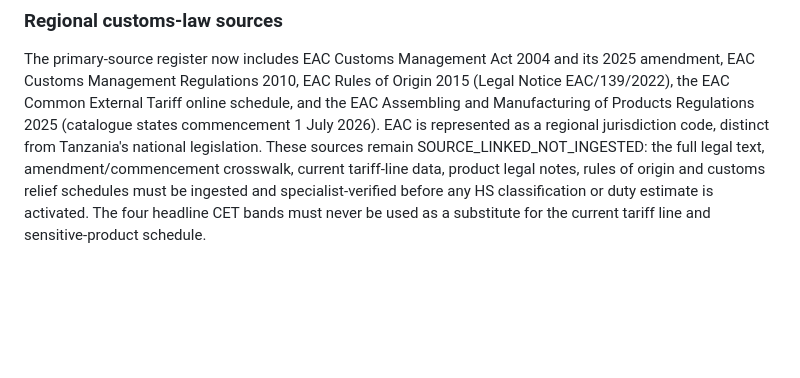
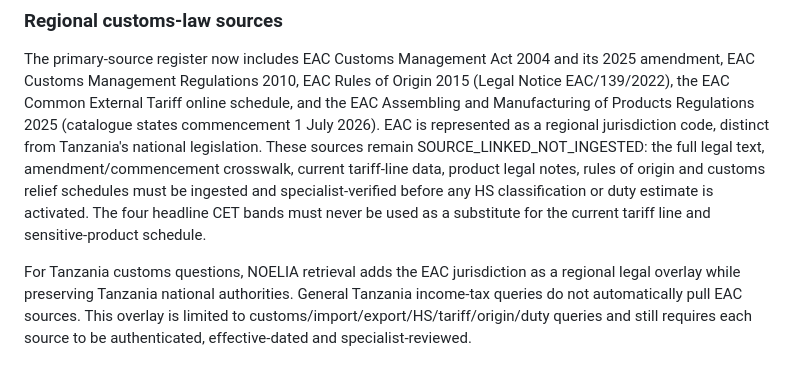
Before and after one commit to yumvalila-bot/BEYU-OS-1.0, a Markdown page: docs/finance/TAX_INTELLIGENCE_CAPABILITY_ARCHITECTURE.md, the part around the change. Drawn GitHub-style; blank space fills up the shorter version.

Commit message:
docs(noelia): document Tanzania customs regional law overlay

```diff
--- a/docs/finance/TAX_INTELLIGENCE_CAPABILITY_ARCHITECTURE.md
+++ b/docs/finance/TAX_INTELLIGENCE_CAPABILITY_ARCHITECTURE.md
@@ -177,3 +177,6 @@ NOELIA's finance-scoped tax.knowledge.query tool now routes through the same aut
 ### Regional customs-law sources
 
 The primary-source register now includes EAC Customs Management Act 2004 and its 2025 amendment, EAC Customs Management Regulations 2010, EAC Rules of Origin 2015 (Legal Notice EAC/139/2022), the EAC Common External Tariff online schedule, and the EAC Assembling and Manufacturing of Products Regulations 2025 (catalogue states commencement 1 July 2026). EAC is represented as a regional jurisdiction code, distinct from Tanzania's national legislation. These sources remain SOURCE_LINKED_NOT_INGESTED: the full legal text, amendment/commencement crosswalk, current tariff-line data, product legal notes, rules of origin and customs relief schedules must be ingested and specialist-verified before any HS classification or duty estimate is activated. The four headline CET bands must never be used as a substitute for the current tariff line and sensitive-product schedule.
+
+
+For Tanzania customs questions, NOELIA retrieval adds the EAC jurisdiction as a regional legal overlay while preserving Tanzania national authorities. General Tanzania income-tax queries do not automatically pull EAC sources. This overlay is limited to customs/import/export/HS/tariff/origin/duty queries and still requires each source to be authenticated, effective-dated and specialist-reviewed.
```
